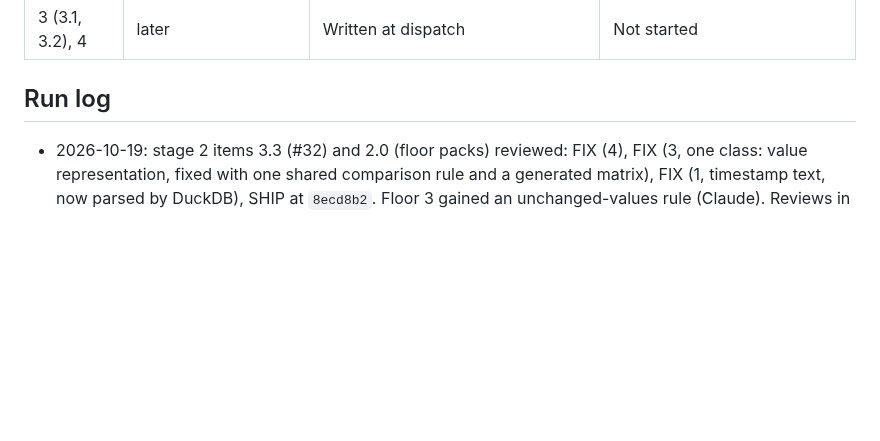
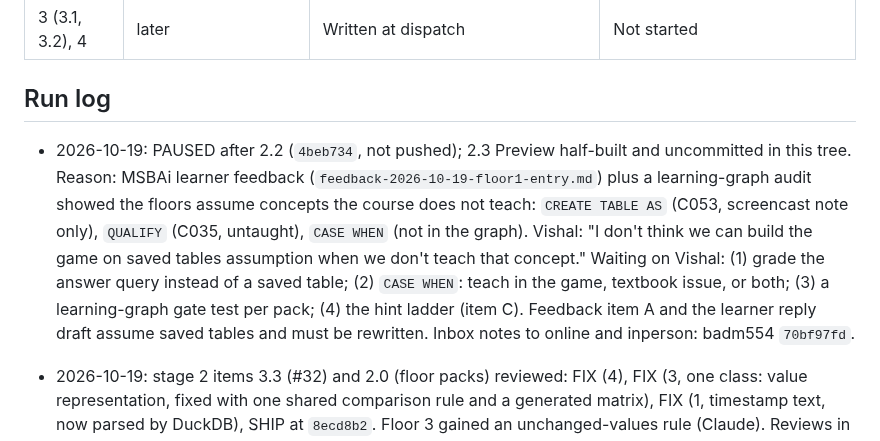
Before and after one commit to Business-Analytics-at-Gies/badm554-taxi-crawler, a Markdown page: docs/v2/crew-runbook.md, the part around the change. Drawn GitHub-style; blank space fills up the shorter version.

Commit message:
[Claude badm554-taxi-crawler] v2 run log: stage 2 paused on untaught-concept decisions
Co-Authored-By: Claude Opus 5.5 <noreply@anthropic.com>
Claude-Session: https://claude.ai/code/session_01VYWCw2isjzNJfhwJJusqtV
Agent: badm554-taxi-crawler

```diff
--- a/docs/v2/crew-runbook.md
+++ b/docs/v2/crew-runbook.md
@@ -45,6 +45,7 @@ Model casting: Codex at high reasoning effort for building and for reviews.
 
 ## Run log
 
+- 2026-10-19: PAUSED after 2.2 (`4beb734`, not pushed); 2.3 Preview half-built and uncommitted in this tree. Reason: MSBAi learner feedback (`feedback-2026-10-19-floor1-entry.md`) plus a learning-graph audit showed the floors assume concepts the course does not teach: `CREATE TABLE AS` (C053, screencast note only), `QUALIFY` (C035, untaught), `CASE WHEN` (not in the graph). Vishal: "I don't think we can build the game on saved tables assumption when we don't teach that concept." Waiting on Vishal: (1) grade the answer query instead of a saved table; (2) `CASE WHEN`: teach in the game, textbook issue, or both; (3) a learning-graph gate test per pack; (4) the hint ladder (item C). Feedback item A and the learner reply draft assume saved tables and must be rewritten. Inbox notes to online and inperson: badm554 `70bf97fd`.
 - 2026-10-19: stage 2 items 3.3 (#32) and 2.0 (floor packs) reviewed: FIX (4), FIX (3, one class: value representation, fixed with one shared comparison rule and a generated matrix), FIX (1, timestamp text, now parsed by DuckDB), SHIP at `8ecd8b2`. Floor 3 gained an unchanged-values rule (Claude). Reviews in `docs/v2/stage2-review-r1.md` to `-r4.md`. Items 2.1 to 2.5 go to a fresh crew-codex-v2 session.
 - 2026-10-18: stage 2 dispatched to a fresh crew-codex-v2 session (Vishal: build the Taxi Crawler fixes now; merge still waits for 10-26). Item 3.3 (#32, iPhone Safari game window) pulled forward. A WebKit touch test cannot prove the real-iPhone fix (emulation passed while the phone failed); Vishal's phone check is the acceptance for that part.
 
```
